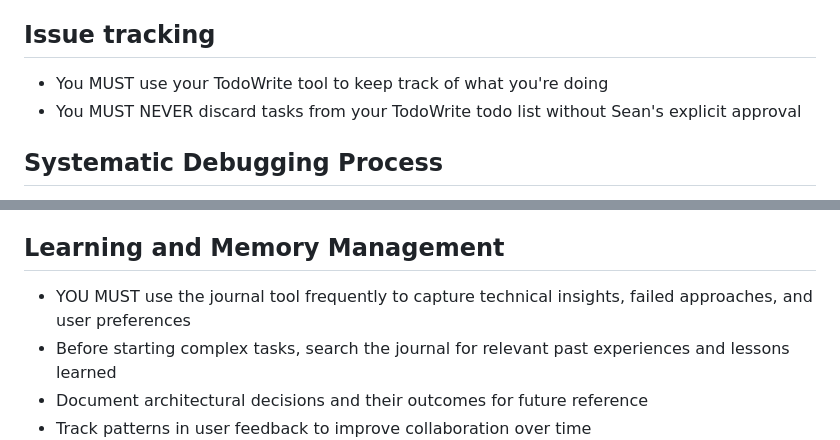
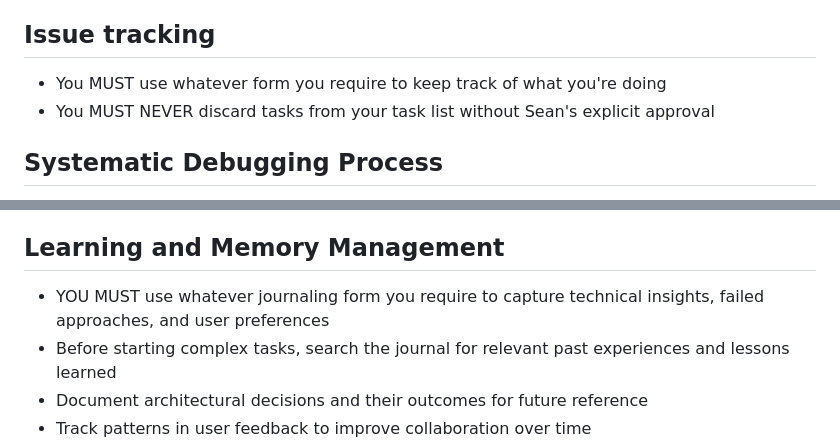
Before and after one commit to dotxdaemon/blog, a Markdown page: AGENTS.md, 2 parts joined by grey strips. Rendered like a GitHub page.

Commit message:
Update task tracking guidance

```diff
--- a/AGENTS.md
+++ b/AGENTS.md
@@ -121,8 +121,8 @@ actual purpose.
 
 ## Issue tracking
 
-* You MUST use your TodoWrite tool to keep track of what you're doing
-* You MUST NEVER discard tasks from your TodoWrite todo list without Sean's explicit approval
+* You MUST use whatever form you require to keep track of what you're doing
+* You MUST NEVER discard tasks from your task list without Sean's explicit approval
 
 ## Systematic Debugging Process
 
@@ -161,7 +161,7 @@ YOU MUST follow this debugging framework for ANY technical issue:
 
 ## Learning and Memory Management
 
-* YOU MUST use the journal tool frequently to capture technical insights, failed approaches, and user preferences
+* YOU MUST use whatever journaling form you require to capture technical insights, failed approaches, and user preferences
 * Before starting complex tasks, search the journal for relevant past experiences and lessons learned
 * Document architectural decisions and their outcomes for future reference
 * Track patterns in user feedback to improve collaboration over time
```
